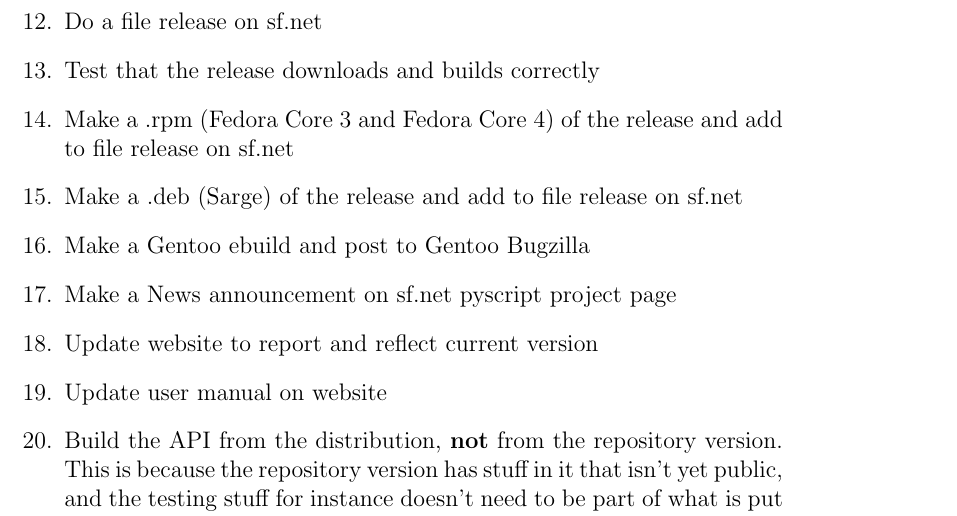
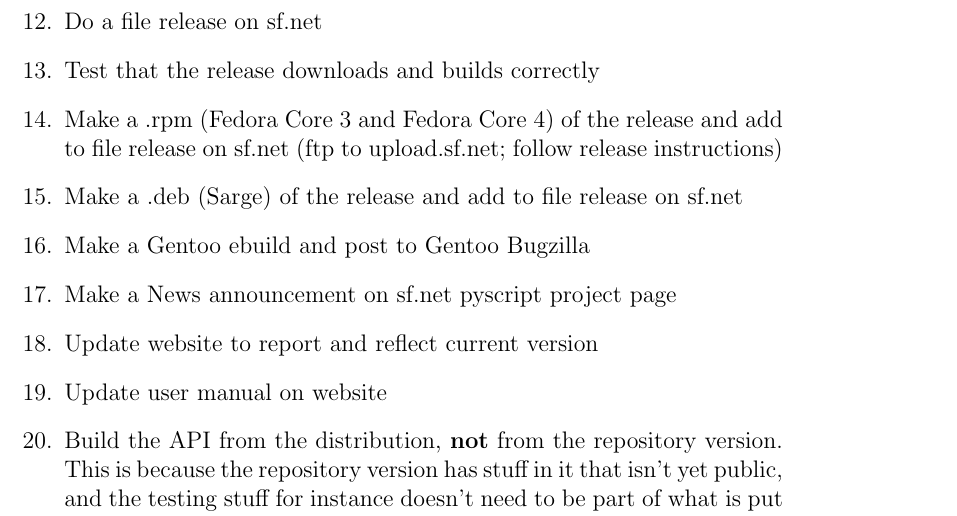
Before and after one commit to paultcochrane/pyscript, a LaTeX document (admin/admin.tex): part of page 2 of 2, cut so that both start at the same text. Compiled offline with pdfLaTeX.

Commit message:
Added note to sf.net release instructions.

```diff
--- a/admin/admin.tex
+++ b/admin/admin.tex
@@ -45,7 +45,8 @@ vx-y-z, where x, y and z are the relevant version digits)
 \item Do a file release on sf.net
 \item Test that the release downloads and builds correctly
 \item Make a .rpm (Fedora Core 3 and Fedora Core 4) of the release and
-add to file release on sf.net
+add to file release on sf.net (ftp to upload.sf.net; follow release
+instructions)
 \item Make a .deb (Sarge) of the release and add to file release on sf.net
 \item Make a Gentoo ebuild and post to Gentoo Bugzilla
 \item Make a News announcement on sf.net pyscript project page
```
